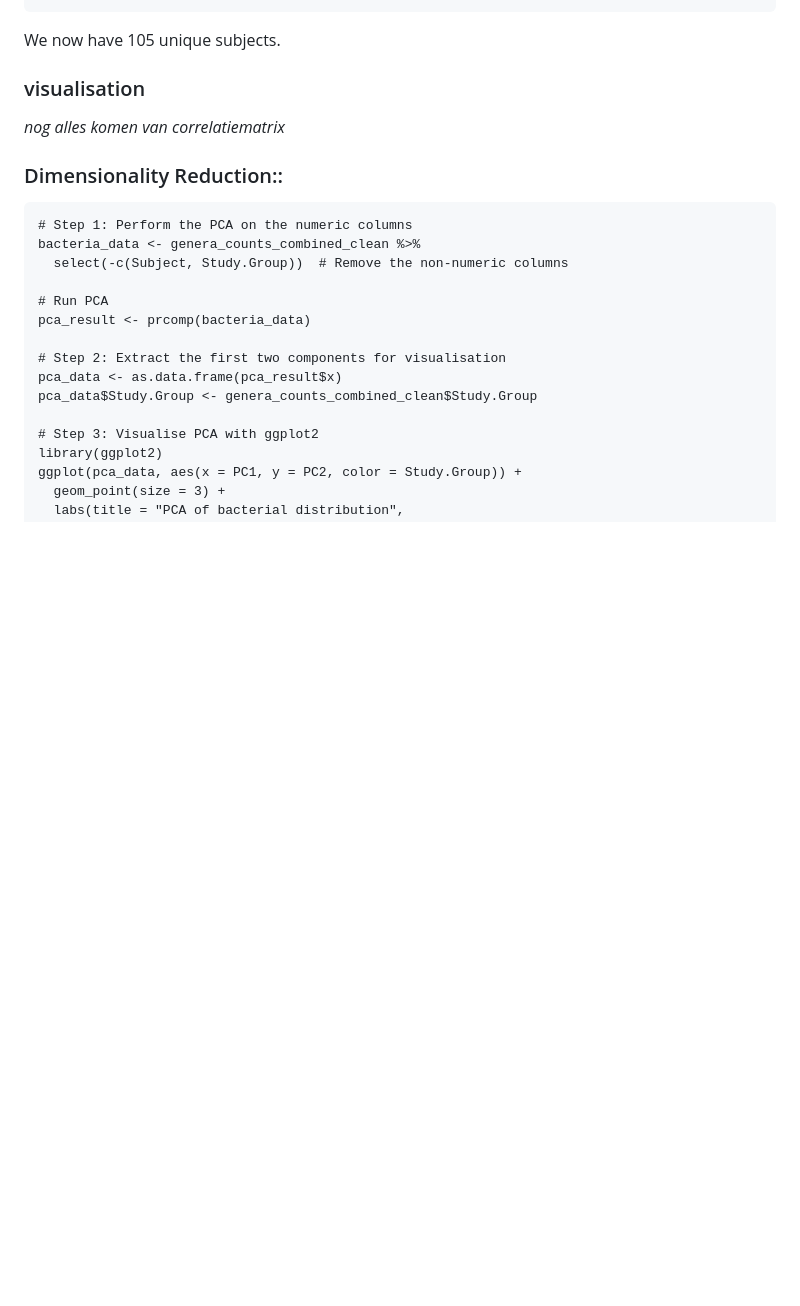
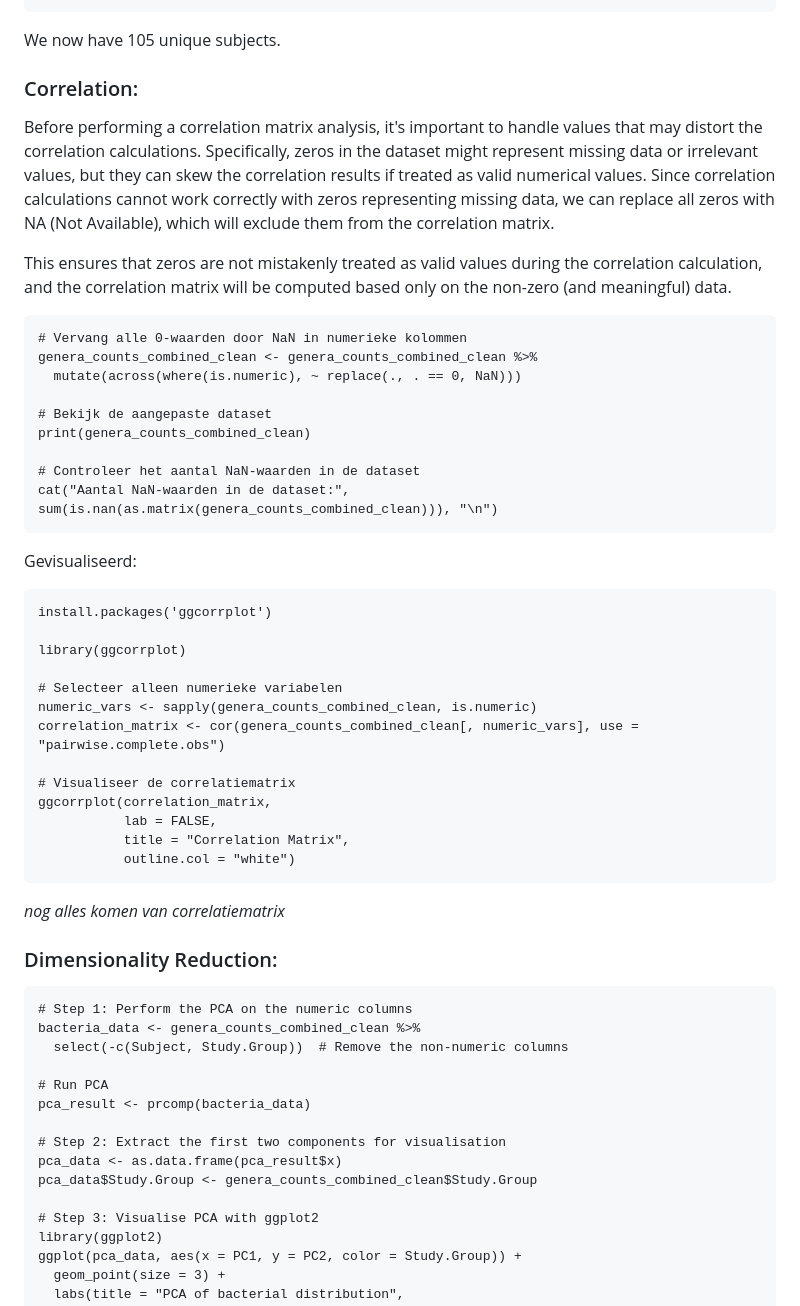
Before and after one commit to flvossen/data-project-group-19, a Markdown page: README.md, the part around the change. Drawn GitHub-style; blank space fills up the shorter version.

````diff
--- a/README.md
+++ b/README.md
@@ -524,11 +524,46 @@ cat("Amount of unique subjects:", n_distinct(genera_counts_combined_clean$Subjec
 We now have 105 unique subjects.
 
 
-### visualisation
+### Correlation:
+
+Before performing a correlation matrix analysis, it's important to handle values that may distort the correlation calculations. Specifically, zeros in the dataset might represent missing data or irrelevant values, but they can skew the correlation results if treated as valid numerical values. Since correlation calculations cannot work correctly with zeros representing missing data, we can replace all zeros with NA (Not Available), which will exclude them from the correlation matrix.
+
+This ensures that zeros are not mistakenly treated as valid values during the correlation calculation, and the correlation matrix will be computed based only on the non-zero (and meaningful) data.
+
+
+```{r}
+# Vervang alle 0-waarden door NaN in numerieke kolommen
+genera_counts_combined_clean <- genera_counts_combined_clean %>%
+  mutate(across(where(is.numeric), ~ replace(., . == 0, NaN)))
+
+# Bekijk de aangepaste dataset
+print(genera_counts_combined_clean)
+
+# Controleer het aantal NaN-waarden in de dataset
+cat("Aantal NaN-waarden in de dataset:", sum(is.nan(as.matrix(genera_counts_combined_clean))), "\n")
+```
+
+Gevisualiseerd:
+```{r}
+install.packages('ggcorrplot')
+
+library(ggcorrplot)
+
+# Selecteer alleen numerieke variabelen
+numeric_vars <- sapply(genera_counts_combined_clean, is.numeric)
+correlation_matrix <- cor(genera_counts_combined_clean[, numeric_vars], use = "pairwise.complete.obs")
+
+# Visualiseer de correlatiematrix
+ggcorrplot(correlation_matrix,
+           lab = FALSE,
+           title = "Correlation Matrix",
+           outline.col = "white")
+```
+
 
 _nog alles komen van correlatiematrix_
 
-### Dimensionality Reduction::
+### Dimensionality Reduction:
 
 ```{r}
 # Step 1: Perform the PCA on the numeric columns
````
